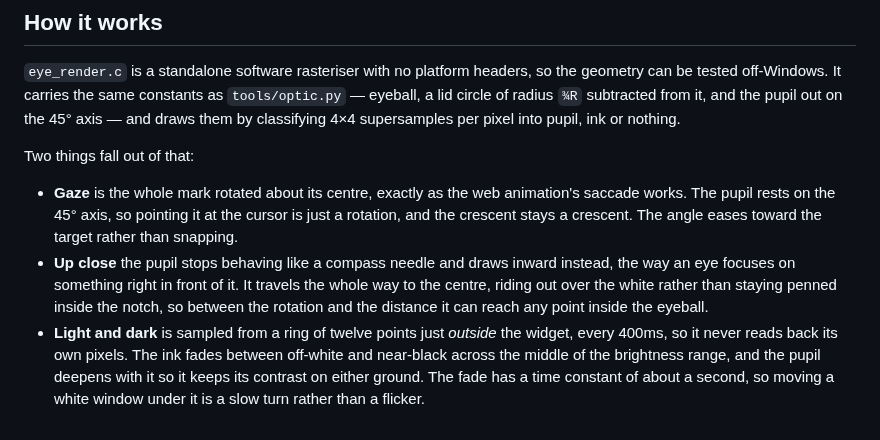
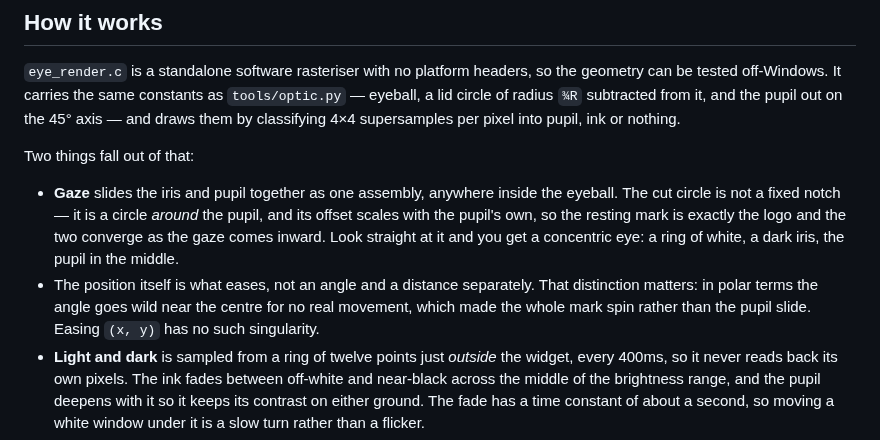
Before and after one commit to shrimpsooup2/optic.fyi_animation, a Markdown page: desktop/README.md, the part around one of its changes. Rendered like a GitHub page.

Commit message:
Let the iris travel with the pupil
The cut circle was pinned at a fixed spot on the 45 degree axis, so when the
pupil drew inward it left the dark behind and rode out over the white. It is
not a notch: it is a circle around the pupil, and it should go where the
pupil goes. Its offset now scales with the pupil's own, which keeps the
resting mark exactly the logo and brings the two concentric as the gaze comes
in -- look straight at it and you get a ring of white, a dark iris and the
pupil in the middle.

That also explains why the movement never felt free. The pupil was placed in
polar coordinates -- rotate the whole mark, then slide along the axis -- with
the angle and the distance eased separately. Near the centre the angle is
near-singular, so tiny cursor movements spun the entire mark instead of
sliding the pupil a few pixels. Position it in plain (x, y) and ease that
instead, and the singularity goes away along with the rotation: the eyeball
now sits still and only the iris and pupil move.

Co-Authored-By: Claude Opus 5 <noreply@anthropic.com>
Claude-Session: https://claude.ai/code/session_01WhKM9sMCWsNjkzbKavyT1u

```diff
--- a/desktop/README.md
+++ b/desktop/README.md
@@ -53,15 +53,16 @@ per pixel into pupil, ink or nothing.
 
 Two things fall out of that:
 
-- **Gaze** is the whole mark rotated about its centre, exactly as the web
-  animation's saccade works. The pupil rests on the 45° axis, so pointing it at
-  the cursor is just a rotation, and the crescent stays a crescent. The angle
-  eases toward the target rather than snapping.
-- **Up close** the pupil stops behaving like a compass needle and draws inward
-  instead, the way an eye focuses on something right in front of it. It travels
-  the whole way to the centre, riding out over the white rather than staying
-  penned inside the notch, so between the rotation and the distance it can reach
-  any point inside the eyeball.
+- **Gaze** slides the iris and pupil together as one assembly, anywhere inside
+  the eyeball. The cut circle is not a fixed notch — it is a circle *around* the
+  pupil, and its offset scales with the pupil's own, so the resting mark is
+  exactly the logo and the two converge as the gaze comes inward. Look straight
+  at it and you get a concentric eye: a ring of white, a dark iris, the pupil in
+  the middle.
+- The position itself is what eases, not an angle and a distance separately.
+  That distinction matters: in polar terms the angle goes wild near the centre
+  for no real movement, which made the whole mark spin rather than the pupil
+  slide. Easing `(x, y)` has no such singularity.
 - **Light and dark** is sampled from a ring of twelve points just *outside* the
   widget, every 400ms, so it never reads back its own pixels. The ink fades
   between off-white and near-black across the middle of the brightness range,
```
Also changed, not shown: other parts of desktop/README.md (+1 -1 lines), desktop/preview.png, 3 other files.
